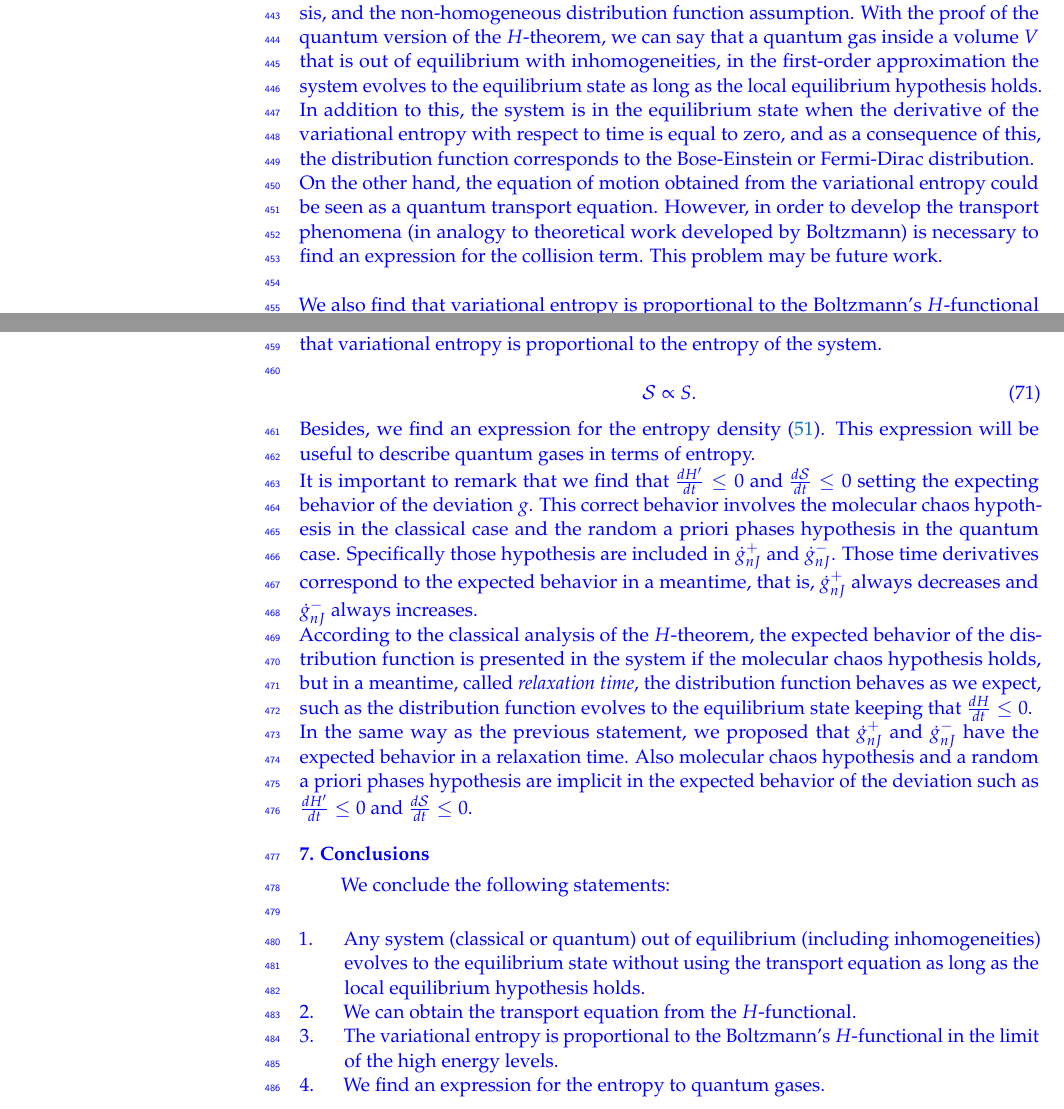
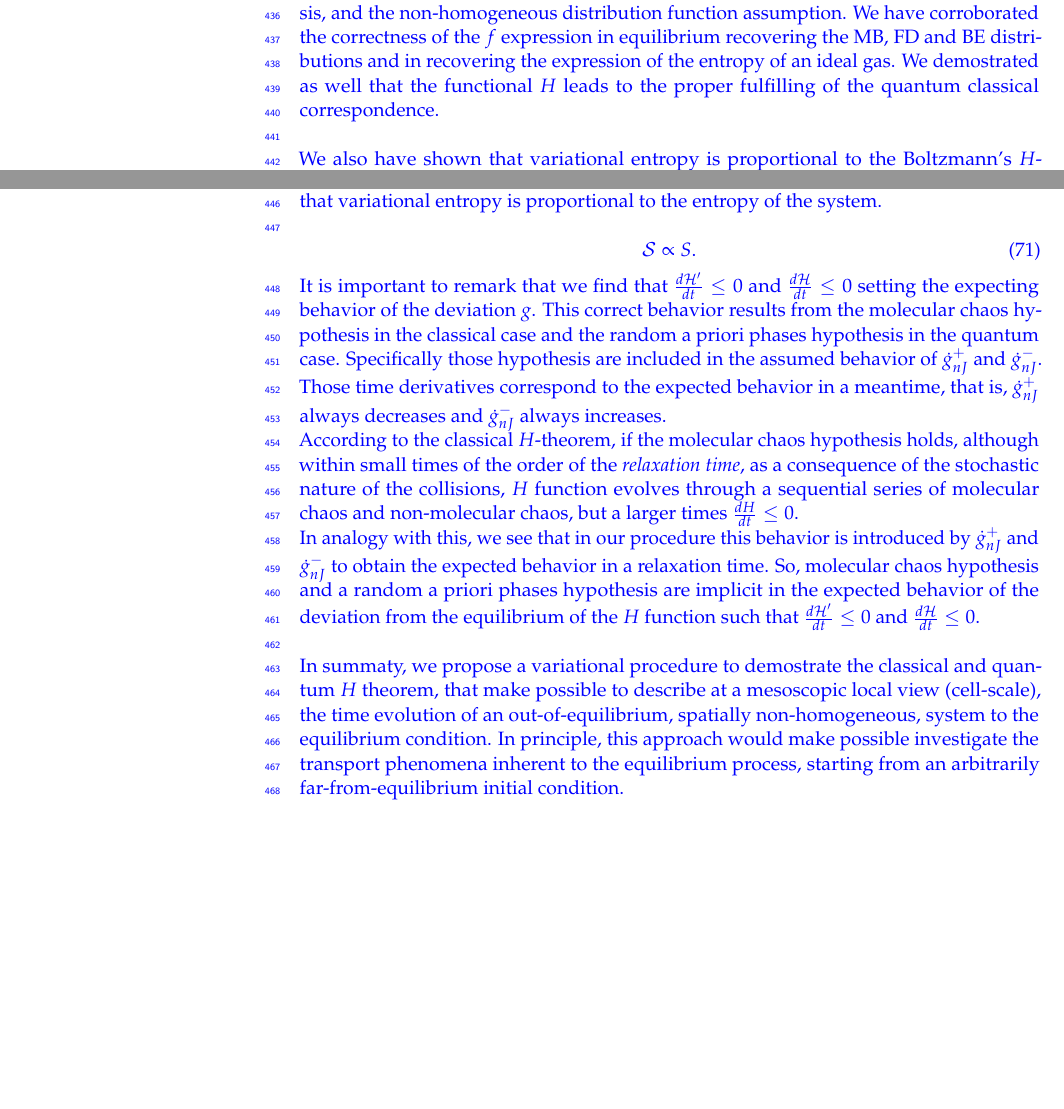
Before and after one commit to charles5555/Articulo, a LaTeX paper (tex/manuscript.tex, which reads tex/disscussion.tex): two parts of page 15 of 17 before the commit and two parts of page 15 of 16 after it, joined at a grey line, cut so that both start at the same text, the shorter picture padded with empty space. Compiled offline with pdfLaTeX.

Commit message:
se agregaron los ultimos cambios, se unió la sección de discusión con conclusiones. La sección de relajación no se ha modificado hasta haber discutido lo que propone el Dr. Carrillo.

```diff
--- a/tex/disscussion.tex
+++ b/tex/disscussion.tex
@@ -9,8 +15,14 @@ In the literature, the Boltzmann's $H$-theorem is proved using a spatially homog
 \\
-In the quantum version, we used the same assumptions to prove the $H$-theorem, those were the behavior of the deviation $g_{nM}$ and its derivative, the local equilibrium hypothesis, and the non-homogeneous distribution function assumption. With the proof of the quantum version of the $H$-theorem, we can say that a quantum gas inside a volume $V$ that is out of equilibrium with inhomogeneities, in the first-order approximation the system evolves to the equilibrium state as long as the local equilibrium hypothesis holds. In addition to this, the system is in the equilibrium state when the derivative of the variational entropy with respect to time is equal to zero, and as a consequence of this, the distribution function corresponds to the Bose-Einstein or Fermi-Dirac distribution.\\
-On the other hand, the equation of motion obtained from the variational entropy could be seen as a quantum transport equation. However, in order to develop the transport phenomena (in analogy to theoretical work developed by Boltzmann) is necessary to find an expression for the collision term. This problem may be future work.\\
+In the quantum version, we used the same assumptions to prove the $H$-theorem, those were the
+behavior of the deviation $g_{nM}$ and its derivative, the local equilibrium hypothesis, and the
+non-homogeneous distribution function assumption.
+We have corroborated the correctness of the $f$ expression in equilibrium recovering
+the MB, FD and BE distributions and in recovering the expression of the entropy of an ideal gas.
+We demostrated as well that the functional $H$ leads to the proper fulfilling of the quantum classical correspondence.
 \\
-We also find that variational entropy is proportional to the Boltzmann's $H$-functional in the limit of high energy levels. This conclusion is trivial if we compare (\ref{h-quantic4}) with (\ref{reduce-h}). Moreover, if we see the expression for the Boltzmann's $H$-functional in equilibrium
+\\
+We also have shown that variational entropy is proportional to the Boltzmann's $H$-functional in the non-degenerated limit.
+This is a straightfowars conclusion. One may infer from the expression for the Boltzmann's $H$-functional in equilibrium that
 \begin{equation}
     H_{B}=-\frac{S}{Vk},
 \end{equation}
@@ -18,9 +30,28 @@ where $S$ is the entropy of the system, and $k$ is the Boltzmann's constant, we
 \begin{equation}
     \Ss\propto S.
 \end{equation}
-Besides, we find an expression for the entropy density (\ref{eq:varEntropyDef}). This expression will be useful to describe quantum gases in terms of entropy.\\
-It is important to remark that we find that $\frac{dH'}{dt}\leq 0$ and $\frac{d\Ss}{dt}\leq 0$ setting the expecting behavior of the deviation $g$. This correct behavior involves the molecular chaos hypothesis in the classical case and the random a priori phases hypothesis in the quantum case. Specifically those hypothesis are included in $\dot{g}_{nJ}^{+}$ and $\dot{g}_{nJ}^{-}$. Those time derivatives correspond to the expected behavior in a meantime, that is, $\dot{g}_{nJ}^{+}$ always decreases and $\dot{g}_{nJ}^{-}$ always increases.\\
-According to the classical analysis of the $H$-theorem, the expected behavior of the distribution function is presented in the system if the molecular chaos hypothesis holds, but in a meantime, called \textit{relaxation time}, the distribution function behaves as we expect, such as the distribution function evolves to the equilibrium state keeping that $\frac{dH}{dt}\leq 0$.\\
-In the same way as the previous statement, we proposed that $\dot{g}_{nJ}^{+}$ and $\dot{g}_{nJ}^{-}$ have the expected behavior in a relaxation time. Also molecular chaos hypothesis and a random a priori phases hypothesis are implicit in the expected behavior of the deviation such as $\frac{dH'}{dt}\leq 0$ and $\frac{d\Ss}{dt}\leq 0$.
+It is important to remark that we find that $\frac{d\mathcal{H}'}{dt}\leq 0$ and $\frac{d\mathcal{H}}{dt}\leq 0$
+setting the expecting behavior of the deviation $g$.
+This correct behavior results from the molecular chaos hypothesis in the classical case and
+the random a priori phases hypothesis in the quantum case.
+Specifically those hypothesis are included in the assumed behavior of $\dot{g}_{nJ}^{+}$ and $\dot{g}_{nJ}^{-}$.
+Those time derivatives correspond to the expected behavior in a meantime, that
+is, $\dot{g}_{nJ}^{+}$ always decreases and $\dot{g}_{nJ}^{-}$ always increases.\\
+According to the classical $H$-theorem, if the molecular chaos hypothesis holds,
+although within small times of the order of the \textit{relaxation time}, as a consequence of the
+stochastic nature of the collisions, $H$ function evolves through a sequential series of
+molecular chaos and non-molecular chaos, but a larger times $\frac{dH}{dt}\leq 0$.\\
+In analogy with this, we see that in our procedure this behavior is introduced by
+$\dot{g}_{nJ}^{+}$ and $\dot{g}_{nJ}^{-}$ to obtain the expected behavior in a relaxation time.
+So, molecular chaos hypothesis and a random a priori phases hypothesis are implicit
+ in the expected behavior of the deviation from the equilibrium of the $H$ function such that
+$\frac{d\mathcal{H}'}{dt}\leq 0$ and $\frac{d\mathcal{H}}{dt}\leq 0$.
+\\
+\\
+In summaty, we propose a variational procedure to demostrate the classical and quantum $H$ theorem, that
+make possible to describe at a mesoscopic local view (cell-scale), the time evolution
+of an out-of-equilibrium, spatially non-homogeneous, system to the equilibrium condition.
+In principle, this approach would make possible investigate the transport phenomena inherent to the
+equilibrium process, starting from an arbitrarily far-from-equilibrium initial condition.
 
 %-----------------------------------------------
```
Also changed, not shown: tex/manuscript.tex (+4 -4 lines), tex/qccorrespondence.tex (+7 -5 lines), tex/quantum.tex (+1 -1 lines), tex/disscussion.tex (10 more changed lines).
